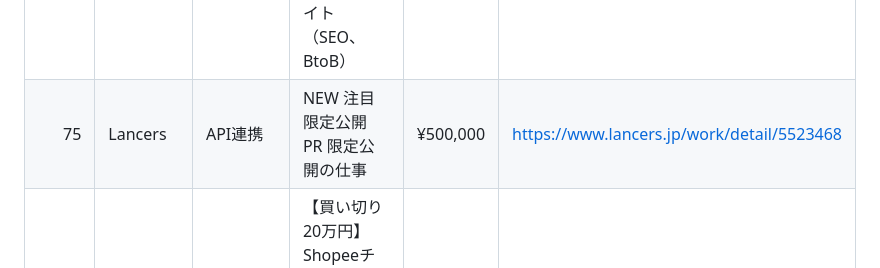
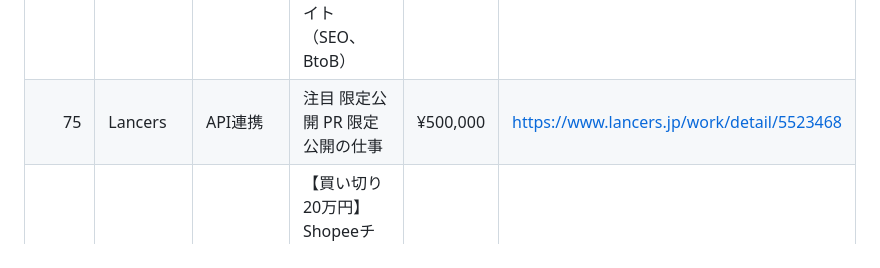
Before and after one commit to kaji-hemopo/telemetry, a Markdown page: agents/makoto/arbitrage_intel.md, the part around one of its changes. GitHub-like rendering.

```diff
--- a/agents/makoto/arbitrage_intel.md
+++ b/agents/makoto/arbitrage_intel.md
@@ -44,7 +44,7 @@ Generated: 2026-04-12 13:13 JST
 | 90 | Lancers | スクレイピング | 【急募】求人サイトデータ収集のクローリング基盤開発 | ¥100,000 | https://www.lancers.jp/work/detail/5511487 |
 | 90 | Lancers | スクレイピング | 【急募】Googleリスティング広告監視システム開発のフリーランス募集 | ¥100,000 | https://www.lancers.jp/work/detail/5501773 |
 | 75 | Lancers | LP制作 | 【WEBサイトリニューアル】マーケティング会社のコーポレートサイト（SEO、BtoB） | ¥300,000 | https://www.lancers.jp/work/detail/5508434 |
-| 75 | Lancers | API連携 | NEW 注目 限定公開 PR 限定公開の仕事 | ¥500,000 | https://www.lancers.jp/work/detail/5523468 |
+| 75 | Lancers | API連携 | 注目 限定公開 PR 限定公開の仕事 | ¥500,000 | https://www.lancers.jp/work/detail/5523468 |
 | 75 | Lancers | API連携 | 【買い切り20万円】Shopeeチャット管理・返信Webツール開発（複数国対応） | ¥200,000 | https://www.lancers.jp/work/detail/5492959 |
 | 75 | Lancers | スクレイピング | 【急募】紙の伝票をWEBシステムへ自動データ入力開発【AI使用可能】 | ¥100,000 | https://www.lancers.jp/work/detail/5411519 |
 
```
Also changed, not shown: other parts of agents/makoto/arbitrage_intel.md (+21 -21 lines).
